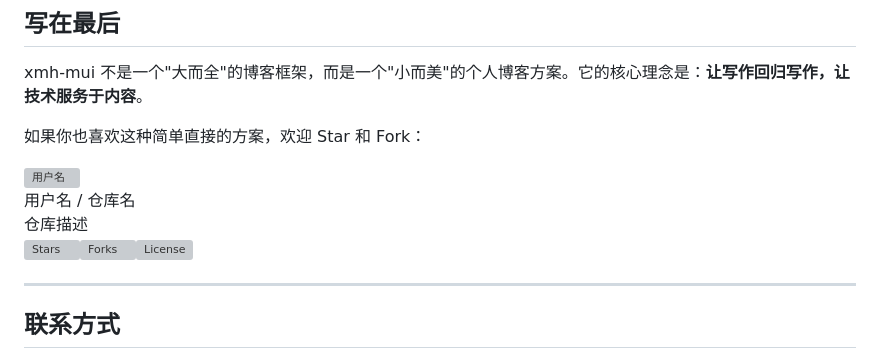
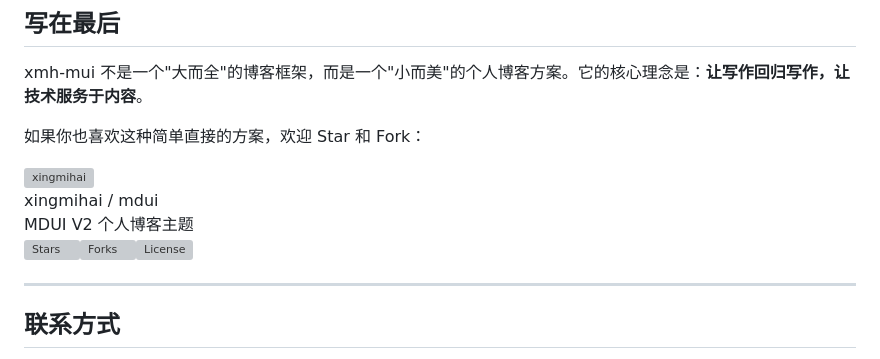
Before and after one commit to xingmihai/blog, a Markdown page: about.md, the part around the change. Drawn GitHub-style; grey boxes are pictures that could not be loaded.

```diff
--- a/about.md
+++ b/about.md
@@ -183,7 +183,7 @@ xmh-mui 不是一个"大而全"的博客框架，而是一个"小而美"的个
 
 如果你也喜欢这种简单直接的方案，欢迎 Star 和 Fork：
 
-<div class="gh-wrap"><mdui-card class="gh-card" onclick="window.open('https://github.com/用户名/仓库名','_blank')"><div class="gh-header"><img class="gh-avatar" src="https://github.com/用户名.png" alt="用户名"><div class="gh-info"><div class="gh-name">用户名 / 仓库名</div><div class="gh-desc">仓库描述</div></div><mdui-icon name="open_in_new" style="opacity:0.4"></mdui-icon></div><div class="gh-badges"><a href="https://github.com/用户名/仓库名/stargazers" target="_blank" rel="noopener"><img src="https://img.shields.io/github/stars/用户名/仓库名?style=flat&logo=github&label=Stars" alt="Stars"></a><a href="https://github.com/用户名/仓库名/network/members" target="_blank" rel="noopener"><img src="https://img.shields.io/github/forks/用户名/仓库名?style=flat&logo=github&label=Forks" alt="Forks"></a><a href="https://github.com/用户名/仓库名/blob/main/LICENSE" target="_blank" rel="noopener"><img src="https://img.shields.io/github/license/用户名/仓库名?style=flat" alt="License"></a></div></mdui-card></div>
+<div class="gh-wrap"><mdui-card class="gh-card" onclick="window.open('https://github.com/xingmihai/xmh-mdui','_blank')"><div class="gh-header"><img class="gh-avatar" src="https://github.com/xingmihai.png" alt="xingmihai"><div class="gh-info"><div class="gh-name">xingmihai / mdui</div><div class="gh-desc">MDUI V2 个人博客主题</div></div><mdui-icon name="open_in_new" style="opacity:0.4"></mdui-icon></div><div class="gh-badges"><a href="https://github.com/xingmihai/xmh-mdui/stargazers" target="_blank" rel="noopener"><img src="https://img.shields.io/github/stars/xingmihai/xmh-mdui?style=flat&logo=github&label=Stars" alt="Stars"></a><a href="https://github.com/xingmihai/xmh-mdui/network/members" target="_blank" rel="noopener"><img src="https://img.shields.io/github/forks/xingmihai/xmh-mdui?style=flat&logo=github&label=Forks" alt="Forks"></a><a href="https://github.com/xingmihai/xmh-mdui/blob/main/LICENSE" target="_blank" rel="noopener"><img src="https://img.shields.io/github/license/xingmihai/xmh-mdui?style=flat" alt="License"></a></div></mdui-card></div>
 
 ---
 
```
